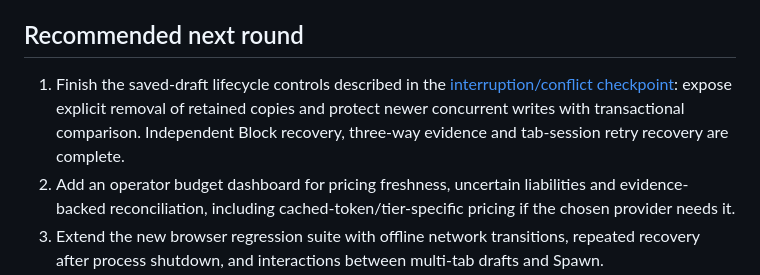
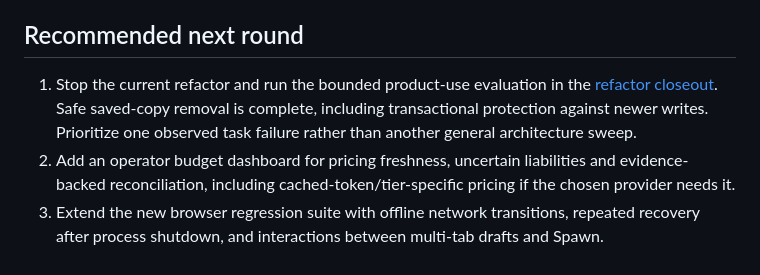
Before and after one commit to MeSH-Inc/mem-brane, a Markdown page: docs/follow-up-report.md, the part around the change. Rendered like a GitHub page.

```diff
--- a/docs/follow-up-report.md
+++ b/docs/follow-up-report.md
@@ -36,7 +36,7 @@ This work preserves the concurrent canvas-selection and generated-artifact/Spawn
 
 ## Recommended next round
 
-1. Finish the saved-draft lifecycle controls described in the [interruption/conflict checkpoint](operations/interruption-conflict-checkpoint.md): expose explicit removal of retained copies and protect newer concurrent writes with transactional comparison. Independent Block recovery, three-way evidence and tab-session retry recovery are complete.
+1. Stop the current refactor and run the bounded product-use evaluation in the [refactor closeout](operations/refactor-closeout.md). Safe saved-copy removal is complete, including transactional protection against newer writes. Prioritize one observed task failure rather than another general architecture sweep.
 2. Add an operator budget dashboard for pricing freshness, uncertain liabilities and evidence-backed reconciliation, including cached-token/tier-specific pricing if the chosen provider needs it.
 3. Extend the new browser regression suite with offline network transitions, repeated recovery after process shutdown, and interactions between multi-tab drafts and Spawn.
 4. Strengthen asset operations with bounded retrieval, explicit retention policies and a restore drill covering SQLite plus object bytes. Keep live-bucket verification optional until authorized.
```
Also changed, not shown: docs/operations/interruption-conflict-checkpoint.md (+1 -1 lines), docs/operations/refactor-closeout.md (added, +87 -0 lines).
